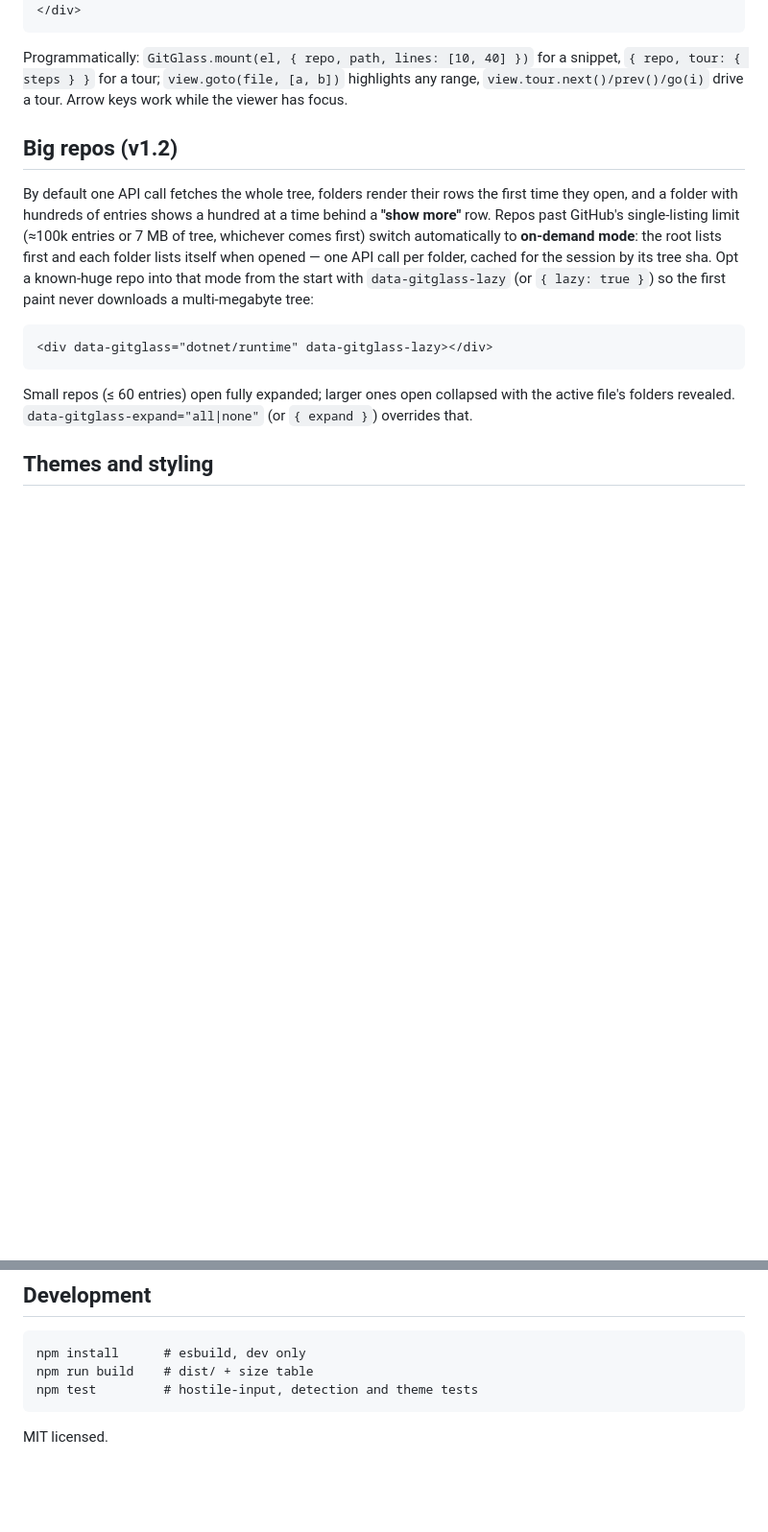
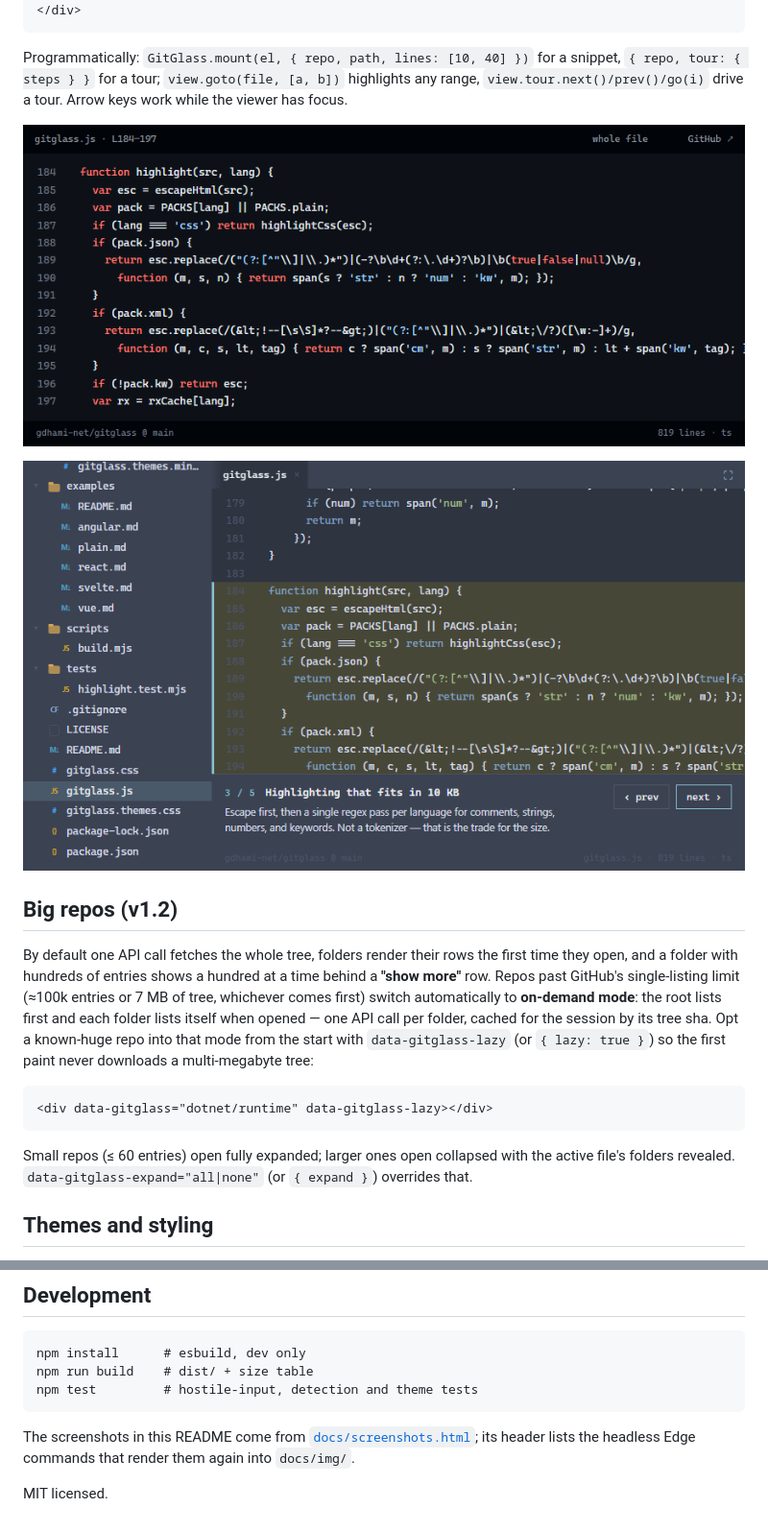
Before and after one commit to gdhami-net/gitglass, a Markdown page: README.md, 2 parts joined by grey strips. Shown at 96% size. Rendered like a GitHub page; pictures changed too: docs/img/snippet.png (added), docs/img/tour.png (added); blank space fills up the shorter version.

````diff
--- a/README.md
+++ b/README.md
@@ -70,6 +86,10 @@ snippet, `{ repo, tour: { steps } }` for a tour; `view.goto(file, [a, b])`
 highlights any range, `view.tour.next()/prev()/go(i)` drive a tour. Arrow
 keys work while the viewer has focus.
 
+![Snippet mode: lines 184 to 197 of gitglass.js with their real line numbers, a "whole file" button and a link to GitHub, in the github-dark theme](docs/img/snippet.png)
+
+![A guided tour at step 3 of 5: the highlighted lines 184 to 205 and the step's title and text under the code, in the nord theme](docs/img/tour.png)
+
 ## Big repos (v1.2)
 
 By default one API call fetches the whole tree, folders render their
@@ -183,4 +211,8 @@ npm run build    # dist/ + size table
 npm test         # hostile-input, detection and theme tests
 ```
 
+The screenshots in this README come from
+[`docs/screenshots.html`](docs/screenshots.html); its header lists the
+headless Edge commands that render them again into `docs/img/`.
+
 MIT licensed.
````
Also changed, not shown: other parts of README.md (+24 -0 lines), docs/img/narrow.png (added), docs/img/themes-dark.png (added), docs/img/themes-light.png (added), docs/img/viewer.png (added), 4 other files.
